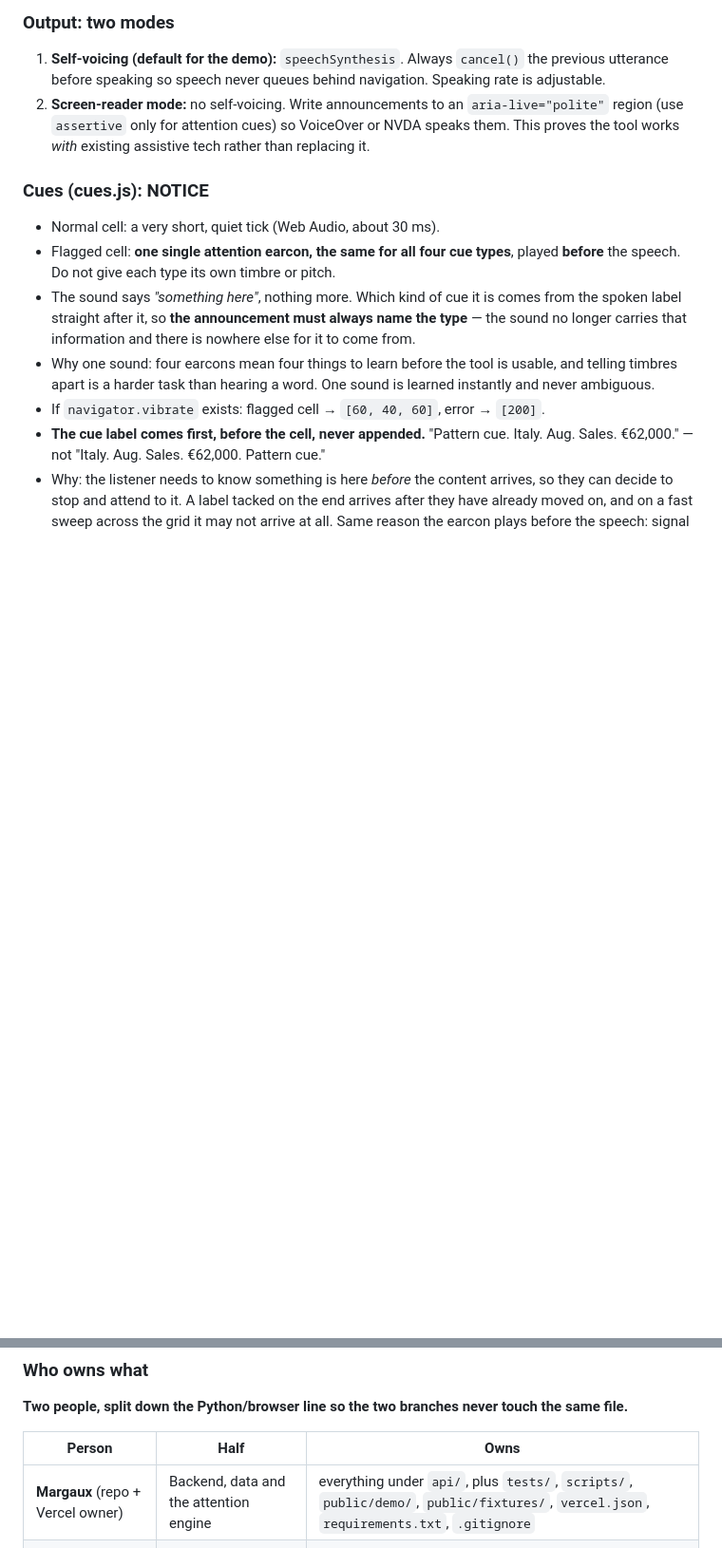
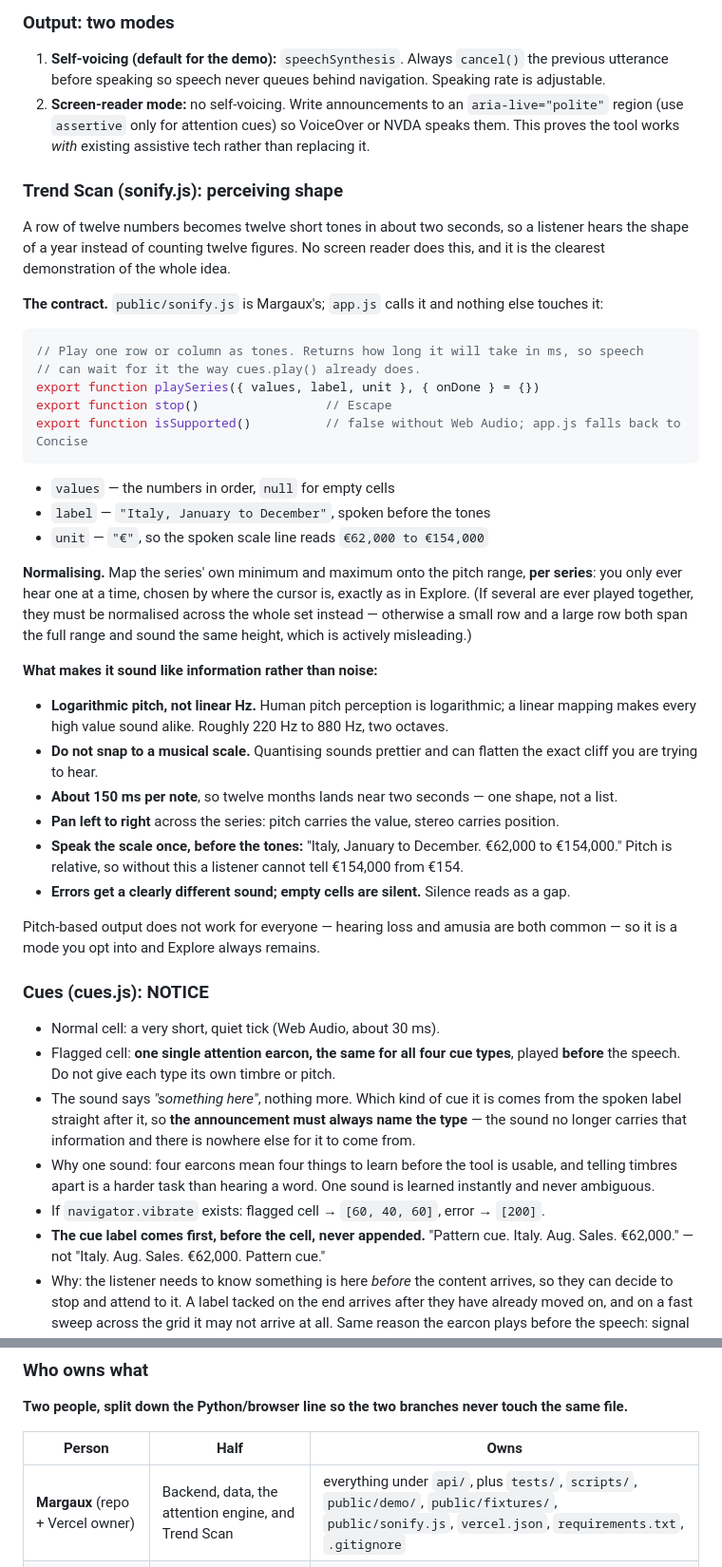
Before and after one commit to josephinebegoc/BAINSA-Hackathon, a Markdown page: CLAUDE.md, 2 parts joined by grey strips. Shown at 95% size. GitHub-like rendering; blank space fills up the shorter version.

````diff
--- a/CLAUDE.md
+++ b/CLAUDE.md
@@ -289,6 +327,48 @@ Put the grid container at `role="application"` with an `aria-label` and a clear
 ### Output: two modes
 1. **Self-voicing (default for the demo):** `speechSynthesis`. Always `cancel()` the previous utterance before speaking so speech never queues behind navigation. Speaking rate is adjustable.
 2. **Screen-reader mode:** no self-voicing. Write announcements to an `aria-live="polite"` region (use `assertive` only for attention cues) so VoiceOver or NVDA speaks them. This proves the tool works *with* existing assistive tech rather than replacing it.
+
+### Trend Scan (sonify.js): perceiving shape
+
+A row of twelve numbers becomes twelve short tones in about two seconds, so a
+listener hears the shape of a year instead of counting twelve figures. No screen
+reader does this, and it is the clearest demonstration of the whole idea.
+
+**The contract.** `public/sonify.js` is Margaux's; `app.js` calls it and nothing else
+touches it:
+
+```js
+// Play one row or column as tones. Returns how long it will take in ms, so speech
+// can wait for it the way cues.play() already does.
+export function playSeries({ values, label, unit }, { onDone } = {})
+export function stop()                 // Escape
+export function isSupported()          // false without Web Audio; app.js falls back to Concise
+```
+
+- `values` — the numbers in order, `null` for empty cells
+- `label` — `"Italy, January to December"`, spoken before the tones
+- `unit` — `"€"`, so the spoken scale line reads `€62,000 to €154,000`
+
+**Normalising.** Map the series' own minimum and maximum onto the pitch range, **per
+series**: you only ever hear one at a time, chosen by where the cursor is, exactly as
+in Explore. (If several are ever played together, they must be normalised across the
+whole set instead — otherwise a small row and a large row both span the full range
+and sound the same height, which is actively misleading.)
+
+**What makes it sound like information rather than noise:**
+
+- **Logarithmic pitch, not linear Hz.** Human pitch perception is logarithmic; a linear
+  mapping makes every high value sound alike. Roughly 220 Hz to 880 Hz, two octaves.
+- **Do not snap to a musical scale.** Quantising sounds prettier and can flatten the
+  exact cliff you are trying to hear.
+- **About 150 ms per note**, so twelve months lands near two seconds — one shape, not a list.
+- **Pan left to right** across the series: pitch carries the value, stereo carries position.
+- **Speak the scale once, before the tones:** "Italy, January to December. €62,000 to
+  €154,000." Pitch is relative, so without this a listener cannot tell €154,000 from €154.
+- **Errors get a clearly different sound; empty cells are silent.** Silence reads as a gap.
+
+Pitch-based output does not work for everyone — hearing loss and amusia are both
+common — so it is a mode you opt into and Explore always remains.
 
 ### Cues (cues.js): NOTICE
 - Normal cell: a very short, quiet tick (Web Audio, about 30 ms).
@@ -389,7 +469,7 @@ the same file.**
 
 | Person | Half | Owns |
 |---|---|---|
-| **Margaux** (repo + Vercel owner) | Backend, data and the attention engine | everything under `api/`, plus `tests/`, `scripts/`, `public/demo/`, `public/fixtures/`, `vercel.json`, `requirements.txt`, `.gitignore` |
+| **Margaux** (repo + Vercel owner) | Backend, data, the attention engine, and Trend Scan | everything under `api/`, plus `tests/`, `scripts/`, `public/demo/`, `public/fixtures/`, `public/sonify.js`, `vercel.json`, `requirements.txt`, `.gitignore` |
 | **Josephine** | Browser, interaction and output | everything else under `public/`: `index.html`, `app.js`, `styles.css`, `voice.js`, `cues.js` |
 | **Design** (two people) | Visual design | `public/styles.css` and any new CSS files, **on the `design` branch only** |
 
````
Also changed, not shown: other parts of CLAUDE.md (+39 -1 lines).
